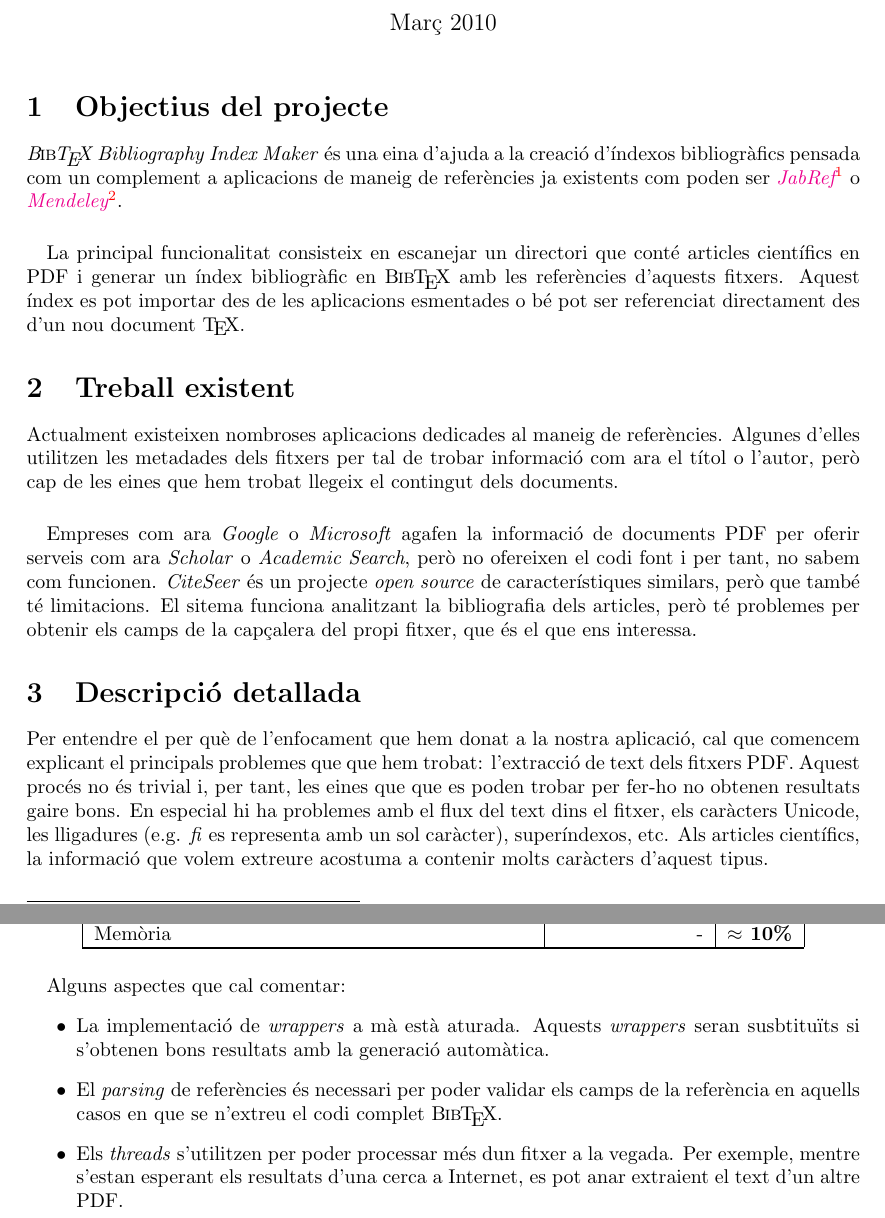
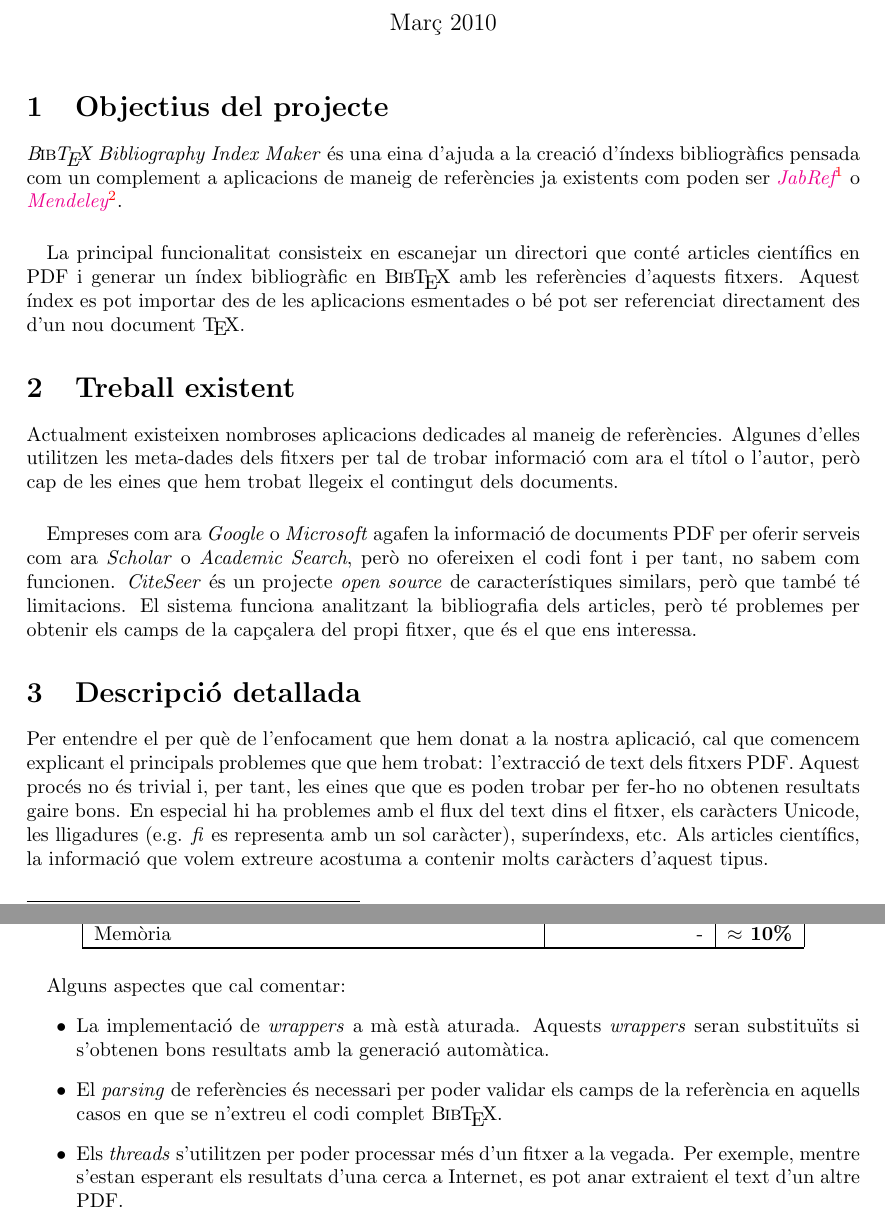
Before and after one commit to rxuriguera/bibtexIndexMaker, a LaTeX document (documentation/midtermReport/midtermReport.tex): two parts of pages 1 and 4 of 4, joined at a grey line, cut so that both start at the same text. Compiled offline with pdfLaTeX; the source files are stored in an older character set and shown here as Unicode.

Commit message:
Corrected typos

```diff
--- a/documentation/midtermReport/midtermReport.tex
+++ b/documentation/midtermReport/midtermReport.tex
@@ -41,19 +41,19 @@
 \maketitle
 
 \section{Objectius del projecte}
-\textit{\BibTeX{} Bibliography Index Maker} és una eina d'ajuda a la creació d'índexos bibliogràfics pensada com un complement a aplicacions de maneig de referències ja existents com poden ser \textit{\href{http://jabref.sourceforge.net/}{JabRef}}\footnote{http://jabref.sourceforge.net/} o \textit{\href{http://www.mendeley.com/}{Mendeley}}\footnote{http://www.mendeley.com/}.
+\textit{\BibTeX{} Bibliography Index Maker} és una eina d'ajuda a la creació d'índexs bibliogràfics pensada com un complement a aplicacions de maneig de referències ja existents com poden ser \textit{\href{http://jabref.sourceforge.net/}{JabRef}}\footnote{http://jabref.sourceforge.net/} o \textit{\href{http://www.mendeley.com/}{Mendeley}}\footnote{http://www.mendeley.com/}.
 
 \paragraph{}
 La principal funcionalitat consisteix en escanejar un directori que conté articles científics en PDF i generar un índex bibliogràfic en \BibTeX{} amb les referències d'aquests fitxers. Aquest índex es pot importar des de les aplicacions esmentades o bé pot ser referenciat directament des d'un nou document \TeX.
 
 \section{Treball existent}
-Actualment existeixen nombroses aplicacions dedicades al maneig de referències. Algunes d'elles utilitzen les metadades dels fitxers per tal de trobar informació com ara el títol o l'autor, però cap de les eines que hem trobat llegeix el contingut dels documents.
+Actualment existeixen nombroses aplicacions dedicades al maneig de referències. Algunes d'elles utilitzen les meta-dades dels fitxers per tal de trobar informació com ara el títol o l'autor, però cap de les eines que hem trobat llegeix el contingut dels documents.
 
 \paragraph{}
-Empreses com ara \textit{Google} o \textit{Microsoft} agafen la informació de documents PDF per oferir serveis com ara \textit{Scholar} o \textit{Academic Search}, però no ofereixen el codi font i per tant, no sabem com funcionen. \textit{CiteSeer} és un projecte \textit{open source} de característiques similars, però que també té limitacions. El sitema funciona analitzant la bibliografia dels articles, però té problemes per obtenir els camps de la capçalera del propi fitxer, que és el que ens interessa.
+Empreses com ara \textit{Google} o \textit{Microsoft} agafen la informació de documents PDF per oferir serveis com ara \textit{Scholar} o \textit{Academic Search}, però no ofereixen el codi font i per tant, no sabem com funcionen. \textit{CiteSeer} és un projecte \textit{open source} de característiques similars, però que també té limitacions. El sistema funciona analitzant la bibliografia dels articles, però té problemes per obtenir els camps de la capçalera del propi fitxer, que és el que ens interessa.
 
 \section{Descripció detallada}
-Per entendre el per què de l'enfocament que hem donat a la nostra aplicació, cal que comencem explicant el principals problemes que que hem trobat: l'extracció de text dels fitxers PDF. Aquest procés no és trivial i, per tant, les eines que que es poden trobar per fer-ho no obtenen resultats gaire bons. En especial hi ha problemes amb el flux del text dins el fitxer, els caràcters Unicode, les lligadures (e.g. \textit{fi} es representa amb un sol caràcter), superíndexos, etc. Als articles científics, la informació que volem extreure acostuma a contenir molts caràcters d'aquest tipus.
+Per entendre el per què de l'enfocament que hem donat a la nostra aplicació, cal que comencem explicant el principals problemes que que hem trobat: l'extracció de text dels fitxers PDF. Aquest procés no és trivial i, per tant, les eines que que es poden trobar per fer-ho no obtenen resultats gaire bons. En especial hi ha problemes amb el flux del text dins el fitxer, els caràcters Unicode, les lligadures (e.g. \textit{fi} es representa amb un sol caràcter), superíndexs, etc. Als articles científics, la informació que volem extreure acostuma a contenir molts caràcters d'aquest tipus.
 
 \begin{center}
 \begin{lstlisting}[caption={Part del text extret d'un article}]
@@ -185,12 +185,12 @@ Memòria                                                                     & -
 \paragraph{}
 Alguns aspectes que cal comentar:
 \begin{itemize}
-\item{}La implementació de \textit{wrappers} a mà està aturada. Aquests \textit{wrappers} seran susbtituïts si s'obtenen bons resultats amb la generació automàtica.
+\item{}La implementació de \textit{wrappers} a mà està aturada. Aquests \textit{wrappers} seran substituïts si s'obtenen bons resultats amb la generació automàtica.
 
 \item{}
 El \textit{parsing} de referències és necessari per poder validar els camps de la referència en aquells casos en que se n'extreu el codi complet \BibTeX.
 
 \item{}
-Els \textit{threads} s'utilitzen per poder processar més dun fitxer a la vegada. Per exemple, mentre s'estan esperant els resultats d'una cerca a Internet, es pot anar extraient el text d'un altre PDF.
+Els \textit{threads} s'utilitzen per poder processar més d'un fitxer a la vegada. Per exemple, mentre s'estan esperant els resultats d'una cerca a Internet, es pot anar extraient el text d'un altre PDF.
 \end{itemize}
 \end{document}
```
Also changed, not shown: documentation/midtermReport/midtermReport.tex (4 more changed lines).
